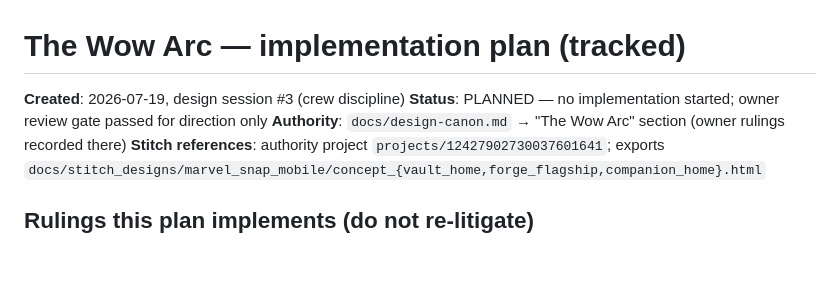
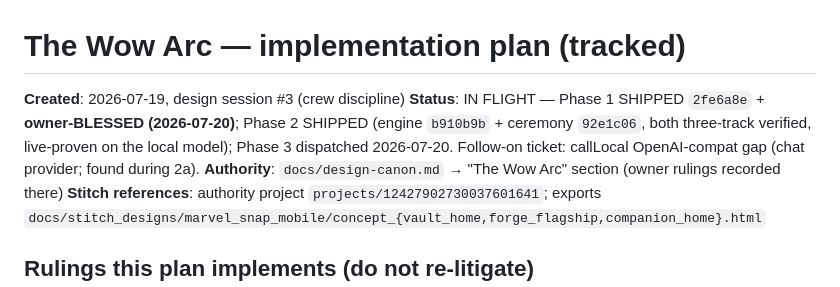
Before and after one commit to Platano78/Marvel-Snap-Tactics-, a Markdown page: docs/plans/design-wow-2026-07-19.md, the part around the change. Drawn GitHub-style; blank space fills up the shorter version.

Commit message:
docs: Wow Arc ledger — Phase 1 owner-blessed, Phase 2 shipped, Phase 3 in flight
Co-Authored-By: Claude Fable 5 <noreply@anthropic.com>
Claude-Session: https://claude.ai/code/session_01MrASFhtpW8kD6VBZzHS5g7

```diff
--- a/docs/plans/design-wow-2026-07-19.md
+++ b/docs/plans/design-wow-2026-07-19.md
@@ -1,7 +1,10 @@
 # The Wow Arc — implementation plan (tracked)
 
 **Created**: 2026-07-19, design session #3 (crew discipline)
-**Status**: PLANNED — no implementation started; owner review gate passed for direction only
+**Status**: IN FLIGHT — Phase 1 SHIPPED `2fe6a8e` + **owner-BLESSED (2026-07-20)**; Phase 2
+SHIPPED (engine `b910b9b` + ceremony `92e1c06`, both three-track verified, live-proven on the
+local model); Phase 3 dispatched 2026-07-20. Follow-on ticket: callLocal OpenAI-compat gap
+(chat provider; found during 2a).
 **Authority**: `docs/design-canon.md` → "The Wow Arc" section (owner rulings recorded there)
 **Stitch references**: authority project `projects/12427902730037601641`; exports
 `docs/stitch_designs/marvel_snap_mobile/concept_{vault_home,forge_flagship,companion_home}.html`
```
